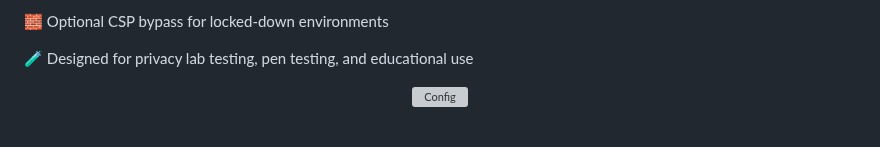
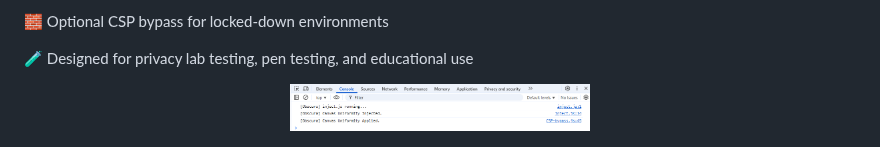
Before and after one commit to Nathaniel-Coulter/Obscura-Canvas-Uniformity, a Markdown page: README.md, the part around the change. GitHub-like rendering; grey boxes are pictures that could not be loaded.

```diff
--- a/README.md
+++ b/README.md
@@ -51,7 +51,7 @@ CSP bypass (Chrome Security Policy) enables injection on 95% of websites
 🧪 Designed for privacy lab testing, pen testing, and educational use
 
 <p align="center">
-<img src="assets/console.png" width="300" alt="Config">
+<img src="assets/Console.png" width="300" alt="Config">
 </p>
 
 <p align="center">
```
